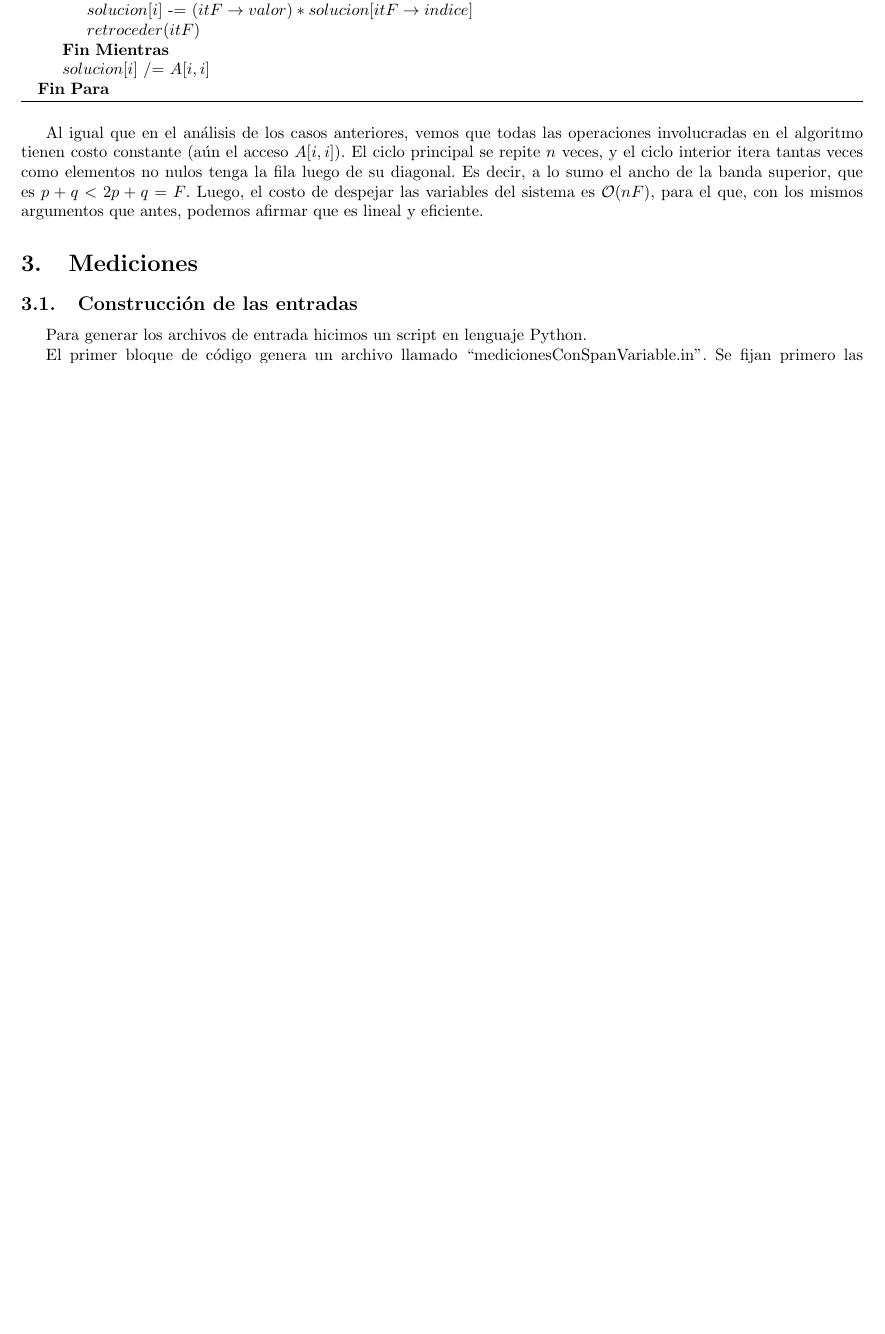
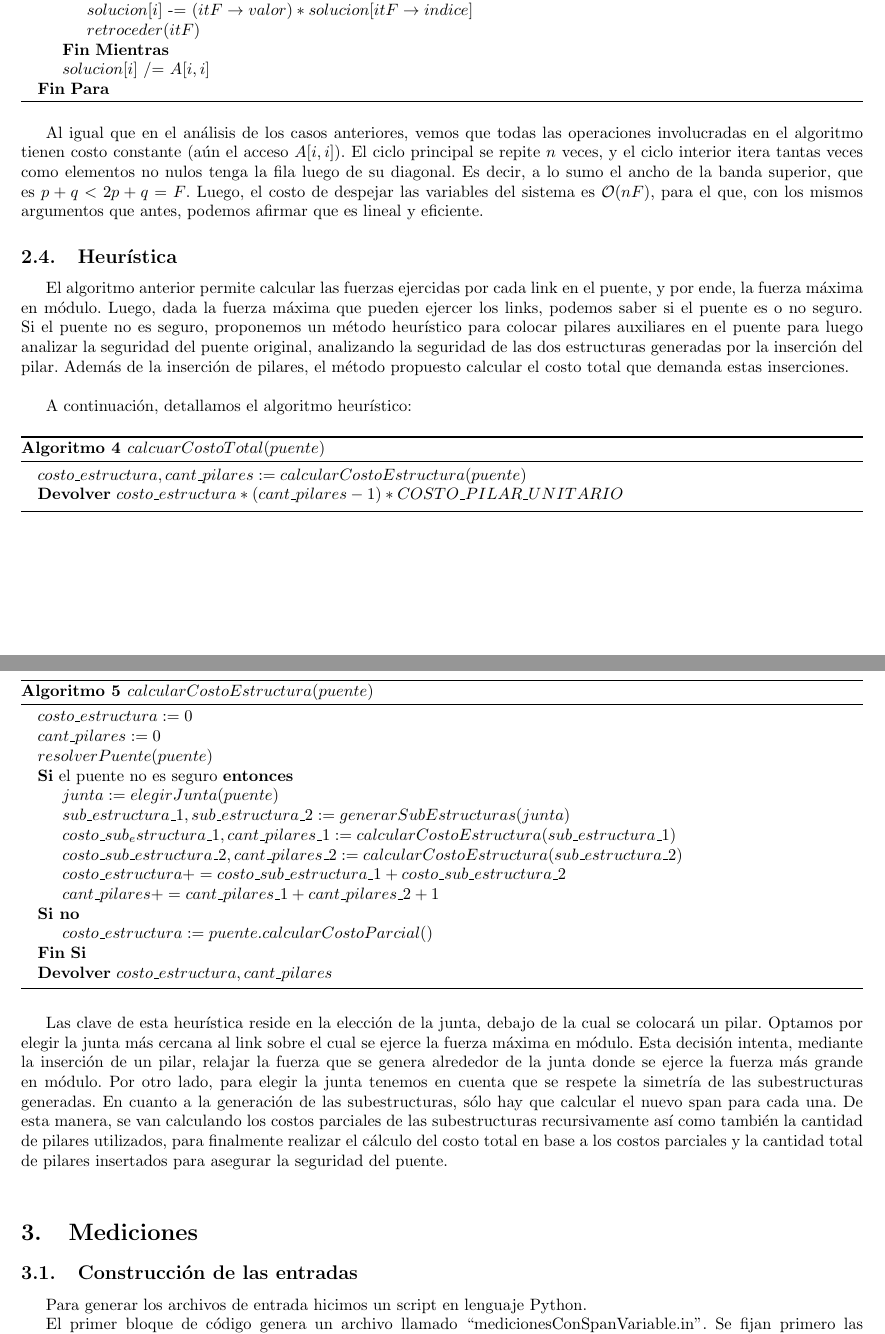
Before and after one commit to churrocode/metodos, a LaTeX document (TP2/Informe/InformeTP2.tex, which reads TP2/Informe/desarrollo.tex): part of page 9 of 11 before the commit and two parts of pages 9 and 10 of 12 after it, the two joined at a grey line, cut so that both start at the same text, the shorter picture padded with empty space. Compiled offline with pdfLaTeX.

Commit message:
informe sobre la heuristica

```diff
--- a/TP2/Informe/desarrollo.tex
+++ b/TP2/Informe/desarrollo.tex
@@ -180,3 +185,39 @@ El pseudocódigo expuesto corresponde a la implementación del método de Elimin
 \end{algorithm}
 
  Al igual que en el análisis de los casos anteriores, vemos que todas las operaciones involucradas en el algoritmo tienen costo constante (aún el acceso $A[i,i]$). El ciclo principal se repite $n$ veces, y el ciclo interior itera tantas veces como elementos no nulos tenga la fila luego de su diagonal. Es decir, a lo sumo el ancho de la banda superior, que es $p+q < 2p+q = F$. Luego, el costo de despejar las variables del sistema es $\O(nF)$, para el que, con los mismos argumentos que antes, podemos afirmar que es lineal y eficiente.
+
+\subsection{Heurística}
+  El algoritmo anterior permite calcular las fuerzas ejercidas por cada link en el puente, y por ende, la fuerza máxima en módulo. Luego, dada la fuerza máxima que pueden ejercer los links, podemos saber si el puente es o no seguro. Si el puente no es seguro, proponemos un método heurístico para colocar pilares auxiliares en el puente para luego analizar la seguridad del puente original, analizando la seguridad de las dos estructuras generadas por la inserción del pilar. Además de la inserción de pilares, el método propuesto calcular el costo total que demanda estas inserciones. \\
+
+  A continuación, detallamos el algoritmo heurístico:
+
+\begin{algorithm}[H]
+\caption{$calcuarCostoTotal(puente)$}
+\begin{algorithmic}
+\State $costo\_estructura, cant\_pilares := calcularCostoEstructura(puente)$ \\
+\Return $costo\_estructura * (cant\_pilares-1) * COSTO\_PILAR\_UNITARIO$
+\end{algorithmic}
+\end{algorithm}
+
+\begin{algorithm}[H]
+ \caption{$calcularCostoEstructura(puente)$}
+ \begin{algorithmic}
+  \State $costo\_estructura := 0$
+  \State $cant\_pilares := 0$
+  \State $resolverPuente(puente)$
+  \If {el puente no es seguro}
+    \State $junta := elegirJunta(puente)$
+    \State $sub\_estructura\_1, sub\_estructura\_2 := generarSubEstructuras(junta)$
+    \State $costo\_sub_estructura\_1, cant\_pilares\_1 := calcularCostoEstructura(sub\_estructura\_1)$
+    \State $costo\_sub\_estructura\_2, cant\_pilares\_2 := calcularCostoEstructura(sub\_estructura\_2)$
+    \State $costo\_estructura += costo\_sub\_estructura\_1+costo\_sub\_estructura\_2$
+    \State $cant\_pilares += cant\_pilares\_1 + cant\_pilares\_2 + 1$
+  \Else
+    \State $costo\_estructura := puente.calcularCostoParcial()$
+  \EndIf \\
+  \Return $costo\_estructura, cant\_pilares$
+ \end{algorithmic}
+\end{algorithm}
+
+
+Las clave de esta heurística reside en la elección de la junta, debajo de la cual se colocará un pilar. Optamos por elegir la junta más cercana al link sobre el cual se ejerce la fuerza máxima en módulo. Esta decisión intenta, mediante la inserción de un  pilar, relajar la fuerza que se genera alrededor de la junta donde se ejerce la fuerza más grande en módulo. Por otro lado, para elegir la junta tenemos en cuenta que se respete la simetría de las subestructuras generadas. En cuanto a la generación de las subestructuras, sólo hay que calcular el nuevo span para cada una. De esta manera, se van calculando los costos parciales de las subestructuras recursivamente así como también la cantidad de pilares utilizados, para finalmente realizar el cálculo del costo total en base a los costos parciales y la cantidad total de pilares insertados para asegurar la seguridad del puente. \\
```
Also changed, not shown: TP2/Informe/desarrollo.tex (15 more changed lines).
